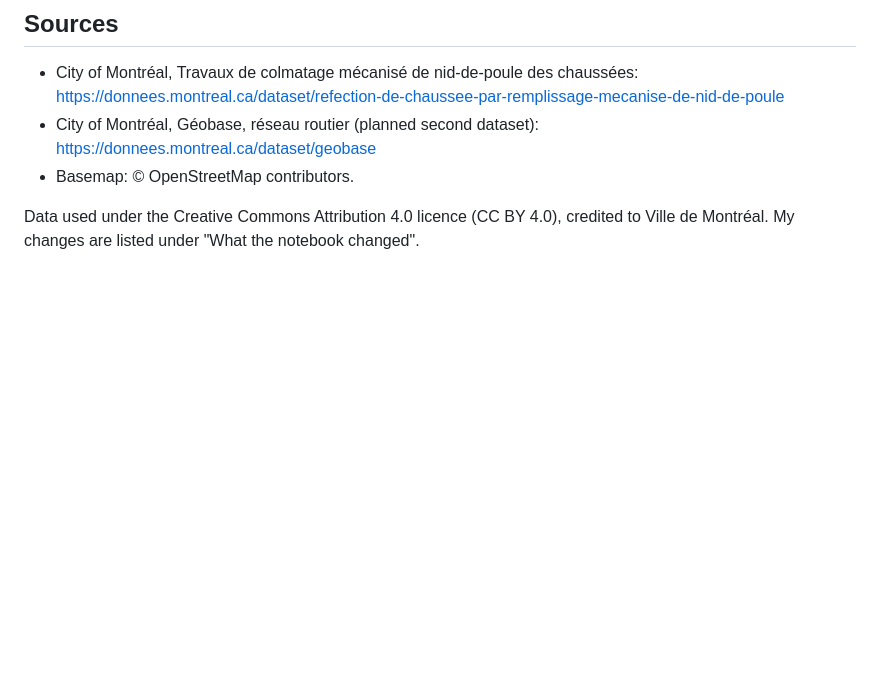
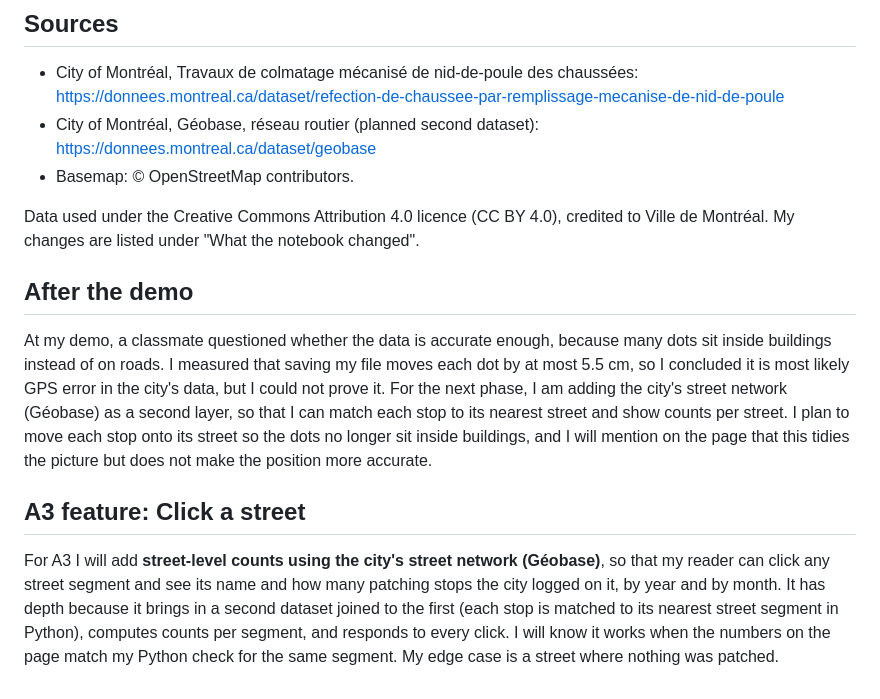
Before and after one commit to fzaman18/montreal_potholes, a Markdown page: README.md, the part around one of its changes. Rendered like a GitHub page; blank space fills up the shorter version.

Commit message:
Update README with corrections and future plans
Corrected minor grammatical errors and added a section on data accuracy and future features.

```diff
--- a/README.md
+++ b/README.md
@@ -105,3 +105,11 @@ Tool and model: Claude (chat window), Sonnet 5.5
 - Basemap: © OpenStreetMap contributors.
 
 Data used under the Creative Commons Attribution 4.0 licence (CC BY 4.0), credited to Ville de Montréal. My changes are listed under "What the notebook changed".
+
+## After the demo
+
+At my demo, a classmate questioned whether the data is accurate enough, because many dots sit inside buildings instead of on roads. I measured that saving my file moves each dot by at most 5.5 cm, so I concluded it is most likely GPS error in the city's data, but I could not prove it. For the next phase, I am adding the city's street network (Géobase) as a second layer, so that I can match each stop to its nearest street and show counts per street. I plan to move each stop onto its street so the dots no longer sit inside buildings, and I will mention on the page that this tidies the picture but does not make the position more accurate.
+
+## A3 feature: Click a street
+
+For A3 I will add **street-level counts using the city's street network (Géobase)**, so that my reader can click any street segment and see its name and how many patching stops the city logged on it, by year and by month. It has depth because it brings in a second dataset joined to the first (each stop is matched to its nearest street segment in Python), computes counts per segment, and responds to every click. I will know it works when the numbers on the page match my Python check for the same segment. My edge case is a street where nothing was patched.
```
Also changed, not shown: other parts of README.md (+1 -1 lines).
